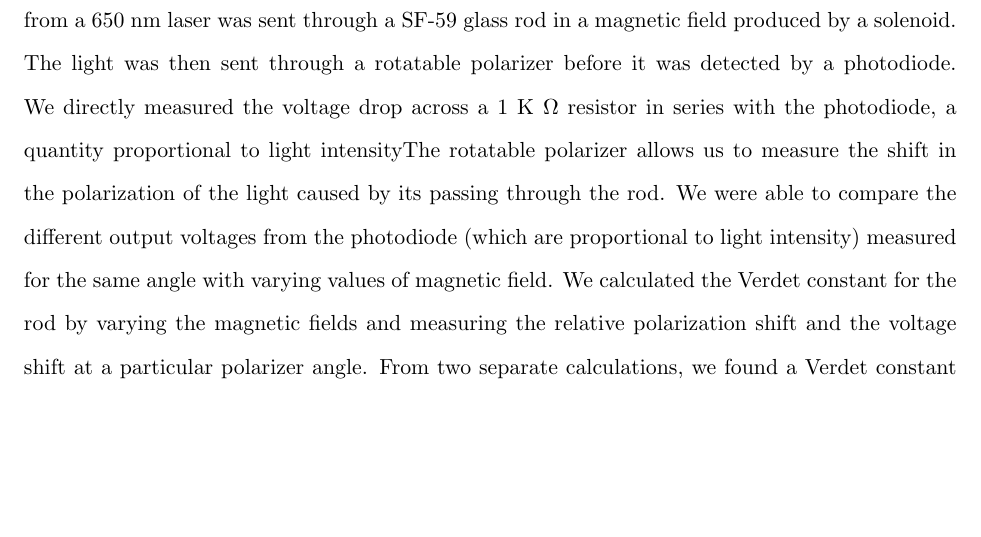
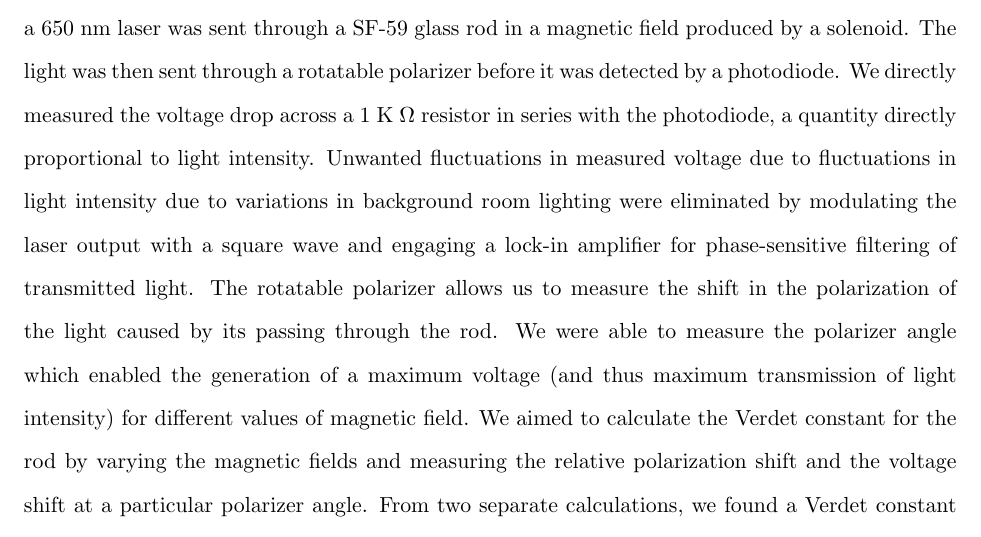
Before and after one commit to iliparti/Report_Draft, a LaTeX paper (Report_Draft.tex): part of page 1 of 11, cut so that both start at the same text, the shorter picture padded with empty space. Compiled offline with pdfLaTeX.

Commit message:
more abstract editing

```diff
--- a/Report_Draft.tex
+++ b/Report_Draft.tex
@@ -20,7 +20,7 @@
 \date{\today}
 
 \begin{abstract}
-{The Faraday effect is a shift in the polarization of light as it passes through a medium subject to a magnetic field. We observed the Faraday effect in the following experiment. Polarized light from a 650 nm laser was sent through a SF-59 glass rod in a magnetic field produced by a solenoid. The light was then sent through a rotatable polarizer before it was detected by a photodiode.  We directly measured the voltage drop across a 1 K $\Omega$ resistor in series with the photodiode, a quantity proportional to light intensityThe rotatable polarizer allows us to measure the shift in the polarization of the light caused by its passing through the rod. We were able to compare the different output voltages from the photodiode (which are proportional to light intensity) measured for the same angle with varying values of magnetic field. We calculated the Verdet constant for the rod by varying the magnetic fields and measuring the relative polarization shift and the voltage shift at a particular polarizer angle. From two separate calculations, we found a Verdet constant of $19.9 \pm 1.0 \mathrm{~rad/T} \cdot \textrm{m}$ and $17.54 \pm 1.12 \mathrm{~rad/T} \cdot \textrm{m}$. Other colleagues performing the experiment found the Verdet constant to be between 19 and 23$\mathrm{~rad/T} \cdot \textrm{m}$ from using the first method and between 19 and 21$\mathrm{~rad/T} \cdot \textrm{m}$ from using the second method.  In our paper, we address a possible systematic error that lead to our Verdet constant being too low from the second method.
+{The Faraday effect is a shift in the polarization of light as it passes through a medium subject to a magnetic field. We observed the Faraday effect in the following experiment. Polarized light from a 650 nm laser was sent through a SF-59 glass rod in a magnetic field produced by a solenoid. The light was then sent through a rotatable polarizer before it was detected by a photodiode.  We directly measured the voltage drop across a 1 K $\Omega$ resistor in series with the photodiode, a quantity directly proportional to light intensity.  Unwanted fluctuations in measured voltage due to fluctuations in light intensity due to variations in background room lighting were eliminated by modulating the laser output with a square wave and engaging a lock-in amplifier for phase-sensitive filtering of transmitted light.  The rotatable polarizer allows us to measure the shift in the polarization of the light caused by its passing through the rod.  We were able to measure the polarizer angle which enabled the generation of a maximum voltage (and thus maximum transmission of light intensity) for different values of magnetic field.  We aimed to calculate the Verdet constant for the rod by varying the magnetic fields and measuring the relative polarization shift and the voltage shift at a particular polarizer angle. From two separate calculations, we found a Verdet constant of $19.9 \pm 1.0 \mathrm{~rad/T} \cdot \textrm{m}$ and $17.54 \pm 1.12 \mathrm{~rad/T} \cdot \textrm{m}$. Other colleagues performing the experiment found the Verdet constant to be between 19 and 23$\mathrm{~rad/T} \cdot \textrm{m}$ from using the first method and between 19 and 21$\mathrm{~rad/T} \cdot \textrm{m}$ from using the second method.  In our paper, we address a possible systematic error that lead to our Verdet constant being too low from the second method.
 
 }
 \end{abstract}
```
Also changed, not shown: Report_Draft.pdf.
